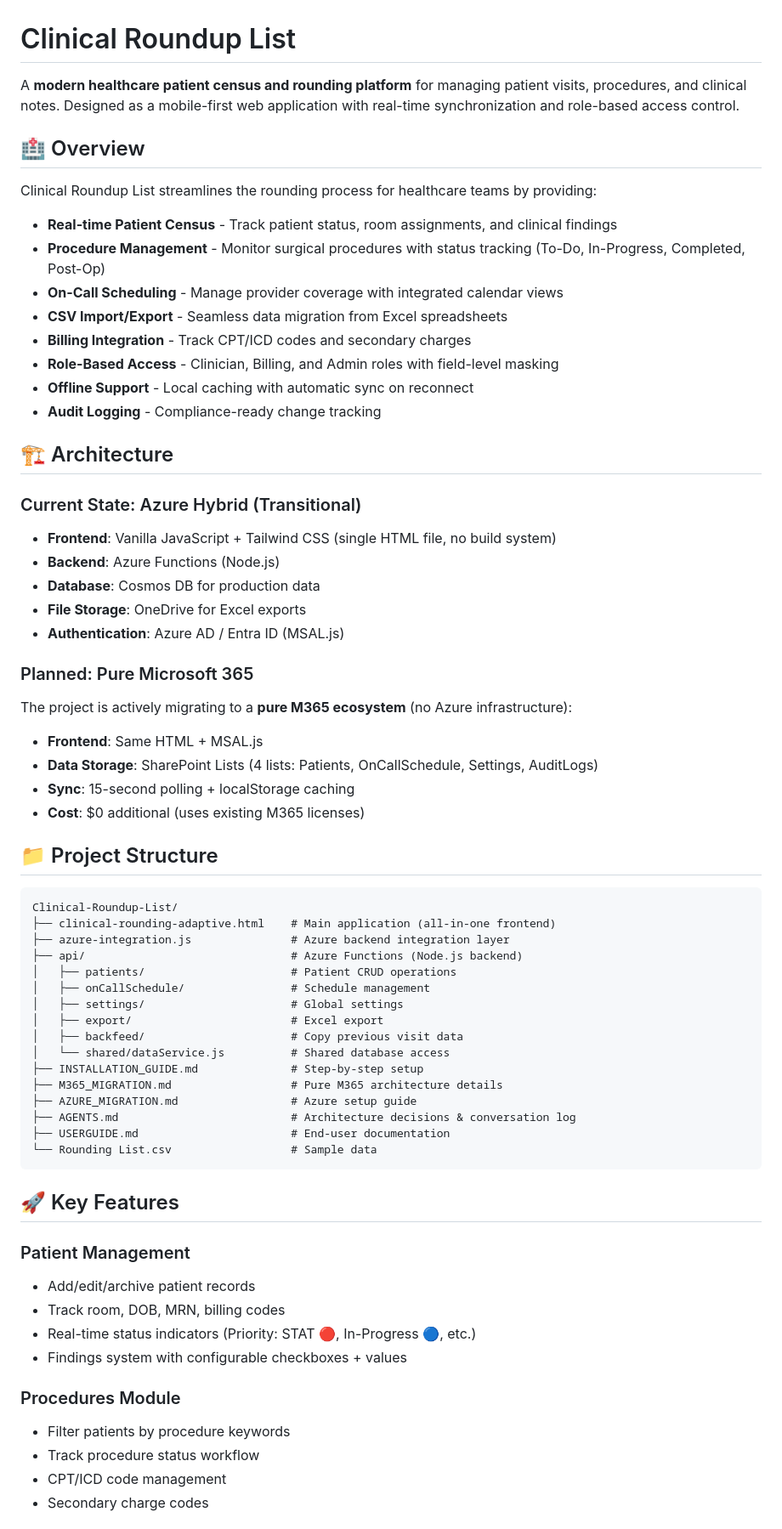
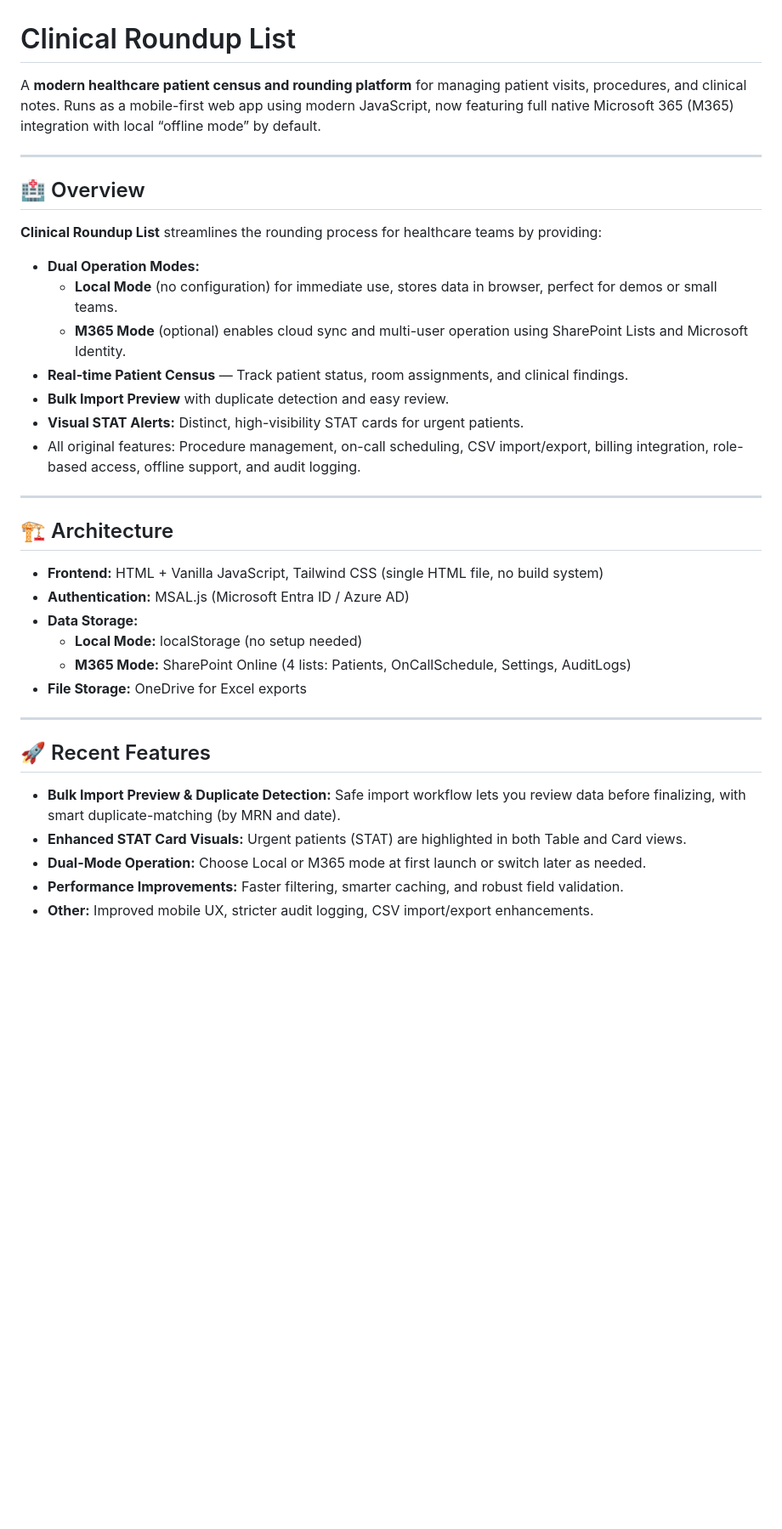
Before and after one commit to art1907/Clinical-Roundup-List, a Markdown page: README.md, the part around one of its changes. Shown at 85% size. Rendered like a GitHub page; blank space fills up the shorter version.

Commit message:
Update README.md with new content

````diff
--- a/README.md
+++ b/README.md
@@ -1,68 +1,39 @@
 # Clinical Roundup List
 
-A **modern healthcare patient census and rounding platform** for managing patient visits, procedures, and clinical notes. Designed as a mobile-first web application with real-time synchronization and role-based access control.
+A **modern healthcare patient census and rounding platform** for managing patient visits, procedures, and clinical notes. Runs as a mobile-first web app using modern JavaScript, now featuring full native Microsoft 365 (M365) integration with local “offline mode” by default.
+
+---
 
 ## 🏥 Overview
 
-Clinical Roundup List streamlines the rounding process for healthcare teams by providing:
+**Clinical Roundup List** streamlines the rounding process for healthcare teams by providing:
 
-- **Real-time Patient Census** - Track patient status, room assignments, and clinical findings
-- **Procedure Management** - Monitor surgical procedures with status tracking (To-Do, In-Progress, Completed, Post-Op)
-- **On-Call Scheduling** - Manage provider coverage with integrated calendar views
-- **CSV Import/Export** - Seamless data migration from Excel spreadsheets
-- **Billing Integration** - Track CPT/ICD codes and secondary charges
-- **Role-Based Access** - Clinician, Billing, and Admin roles with field-level masking
-- **Offline Support** - Local caching with automatic sync on reconnect
-- **Audit Logging** - Compliance-ready change tracking
+- **Dual Operation Modes:**
+  - **Local Mode** (no configuration) for immediate use, stores data in browser, perfect for demos or small teams.
+  - **M365 Mode** (optional) enables cloud sync and multi-user operation using SharePoint Lists and Microsoft Identity.
+- **Real-time Patient Census** — Track patient status, room assignments, and clinical findings.
+- **Bulk Import Preview** with duplicate detection and easy review.
+- **Visual STAT Alerts:** Distinct, high-visibility STAT cards for urgent patients.
+- All original features: Procedure management, on-call scheduling, CSV import/export, billing integration, role-based access, offline support, and audit logging.
+
+---
 
 ## 🏗️ Architecture
 
-### Current State: Azure Hybrid (Transitional)
-- **Frontend**: Vanilla JavaScript + Tailwind CSS (single HTML file, no build system)
-- **Backend**: Azure Functions (Node.js)
-- **Database**: Cosmos DB for production data
-- **File Storage**: OneDrive for Excel exports
-- **Authentication**: Azure AD / Entra ID (MSAL.js)
+- **Frontend:** HTML + Vanilla JavaScript, Tailwind CSS (single HTML file, no build system)
+- **Authentication:** MSAL.js (Microsoft Entra ID / Azure AD)
+- **Data Storage:**
+  - **Local Mode:** localStorage (no setup needed)
+  - **M365 Mode:** SharePoint Online (4 lists: Patients, OnCallSchedule, Settings, AuditLogs)
+- **File Storage:** OneDrive for Excel exports
 
-### Planned: Pure Microsoft 365
-The project is actively migrating to a **pure M365 ecosystem** (no Azure infrastructure):
-- **Frontend**: Same HTML + MSAL.js
-- **Data Storage**: SharePoint Lists (4 lists: Patients, OnCallSchedule, Settings, AuditLogs)
-- **Sync**: 15-second polling + localStorage caching
-- **Cost**: $0 additional (uses existing M365 licenses)
+---
 
-## 📁 Project Structure
+## 🚀 Recent Features
 
-```
-Clinical-Roundup-List/
-├── clinical-rounding-adaptive.html    # Main application (all-in-one frontend)
-├── azure-integration.js               # Azure backend integration layer
-├── api/                               # Azure Functions (Node.js backend)
-│   ├── patients/                      # Patient CRUD operations
-│   ├── onCallSchedule/                # Schedule management
-│   ├── settings/                      # Global settings
-│   ├── export/                        # Excel export
-│   ├── backfeed/                      # Copy previous visit data
-│   └── shared/dataService.js          # Shared database access
-├── INSTALLATION_GUIDE.md              # Step-by-step setup
-├── M365_MIGRATION.md                  # Pure M365 architecture details
-├── AZURE_MIGRATION.md                 # Azure setup guide
-├── AGENTS.md                          # Architecture decisions & conversation log
-├── USERGUIDE.md                       # End-user documentation
-└── Rounding List.csv                  # Sample data
-```
+- **Bulk Import Preview & Duplicate Detection:** Safe import workflow lets you review data before finalizing, with smart duplicate-matching (by MRN and date).
+- **Enhanced STAT Card Visuals:** Urgent patients (STAT) are highlighted in both Table and Card views.
+- **Dual-Mode Operation:** Choose Local or M365 mode at first launch or switch later as needed.
+- **Performance Improvements:** Faster filtering, smarter caching, and robust field validation.
+- **Other:** Improved mobile UX, stricter audit logging, CSV import/export enhancements.
 
-## 🚀 Key Features
-
-### Patient Management
-- Add/edit/archive patient records
-- Track room, DOB, MRN, billing codes
-- Real-time status indicators (Priority: STAT 🔴, In-Progress 🔵, etc.)
-- Findings system with configurable checkboxes + values
-
-### Procedures Module
-- Filter patients by procedure keywords
-- Track procedure status workflow
-- CPT/ICD code management
-- Secondary charge codes
-
````
Also changed, not shown: other parts of README.md (+22 -125 lines).
